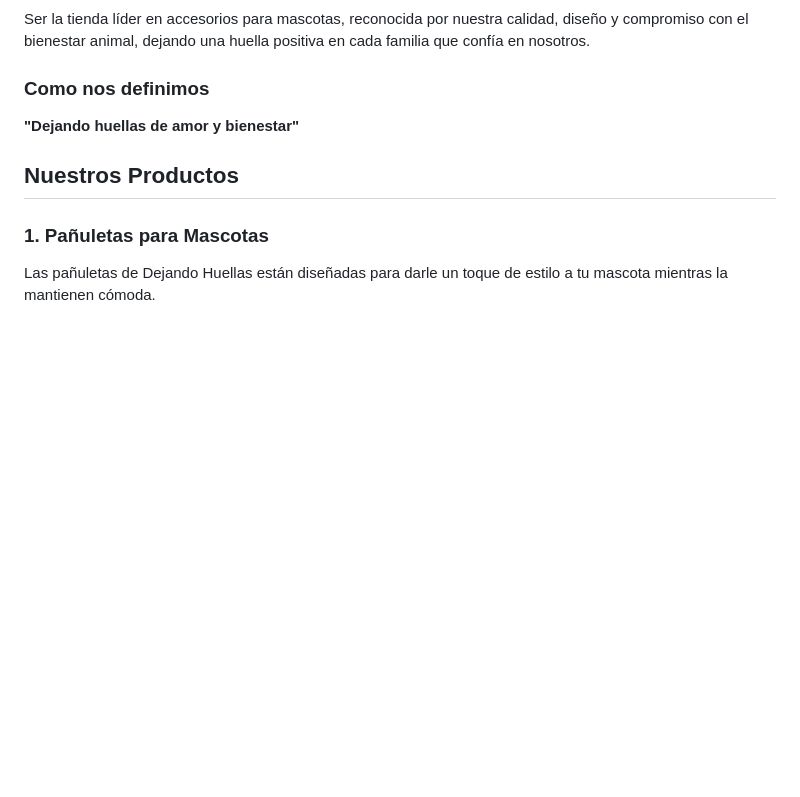
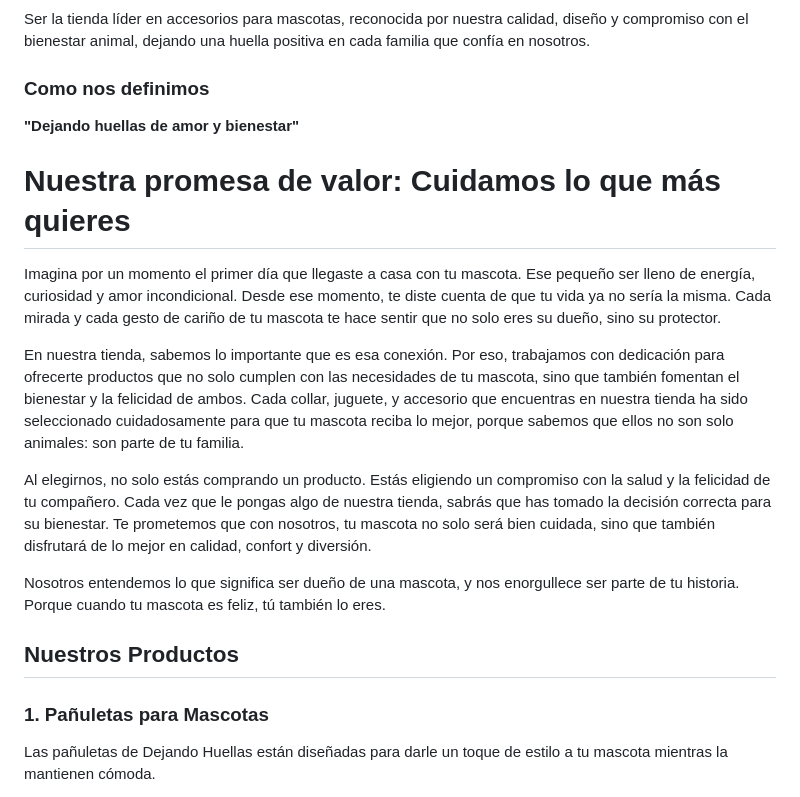
Before and after one commit to Marybella39/dejando-huellas-mascotas, a Markdown page: README.md, the part around the change. Rendered like a GitHub page; blank space fills up the shorter version.

```diff
--- a/README.md
+++ b/README.md
@@ -18,7 +18,20 @@ En Dejando Huellas, nos dedicamos a proporcionar productos innovadores y de alta
 Ser la tienda líder en accesorios para mascotas, reconocida por nuestra calidad, diseño y compromiso con el bienestar animal, dejando una huella positiva en cada familia que confía en nosotros.
 
 ### Como nos definimos
+
 **"Dejando huellas de amor y bienestar"**
+
+# Nuestra promesa de valor: Cuidamos lo que más quieres
+
+Imagina por un momento el primer día que llegaste a casa con tu mascota. Ese pequeño ser lleno de energía, curiosidad y amor incondicional. Desde ese momento, te diste cuenta de que tu vida ya no sería la misma. Cada mirada y cada gesto de cariño de tu mascota te hace sentir que no solo eres su dueño, sino su protector.
+
+En nuestra tienda, sabemos lo importante que es esa conexión. Por eso, trabajamos con dedicación para ofrecerte productos que no solo cumplen con las necesidades de tu mascota, sino que también fomentan el bienestar y la felicidad de ambos. Cada collar, juguete, y accesorio que encuentras en nuestra tienda ha sido seleccionado cuidadosamente para que tu mascota reciba lo mejor, porque sabemos que ellos no son solo animales: son parte de tu familia.
+
+Al elegirnos, no solo estás comprando un producto. Estás eligiendo un compromiso con la salud y la felicidad de tu compañero. Cada vez que le pongas algo de nuestra tienda, sabrás que has tomado la decisión correcta para su bienestar. Te prometemos que con nosotros, tu mascota no solo será bien cuidada, sino que también disfrutará de lo mejor en calidad, confort y diversión.
+
+Nosotros entendemos lo que significa ser dueño de una mascota, y nos enorgullece ser parte de tu historia. Porque cuando tu mascota es feliz, tú también lo eres.
+
+
 
 ## Nuestros Productos
 
```
